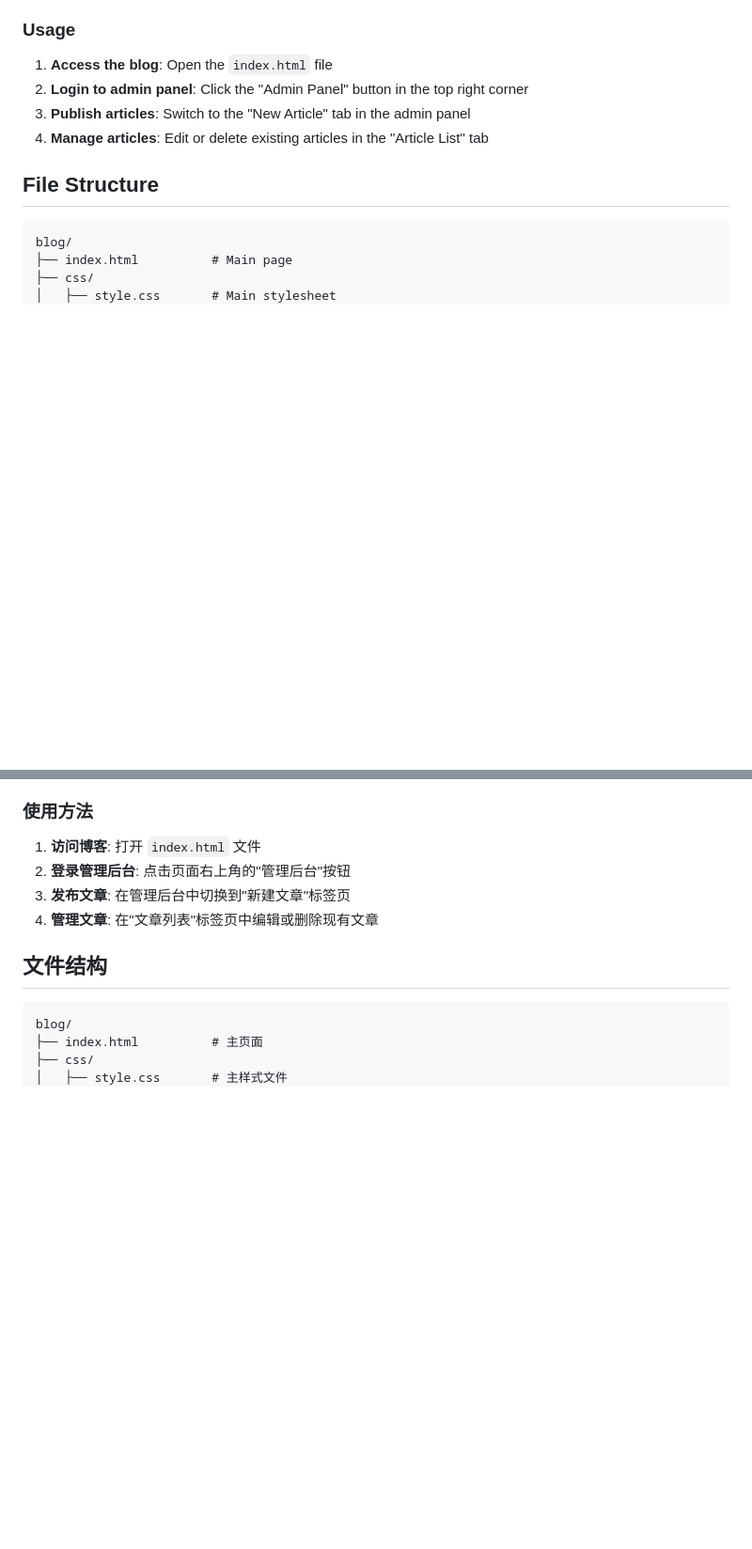
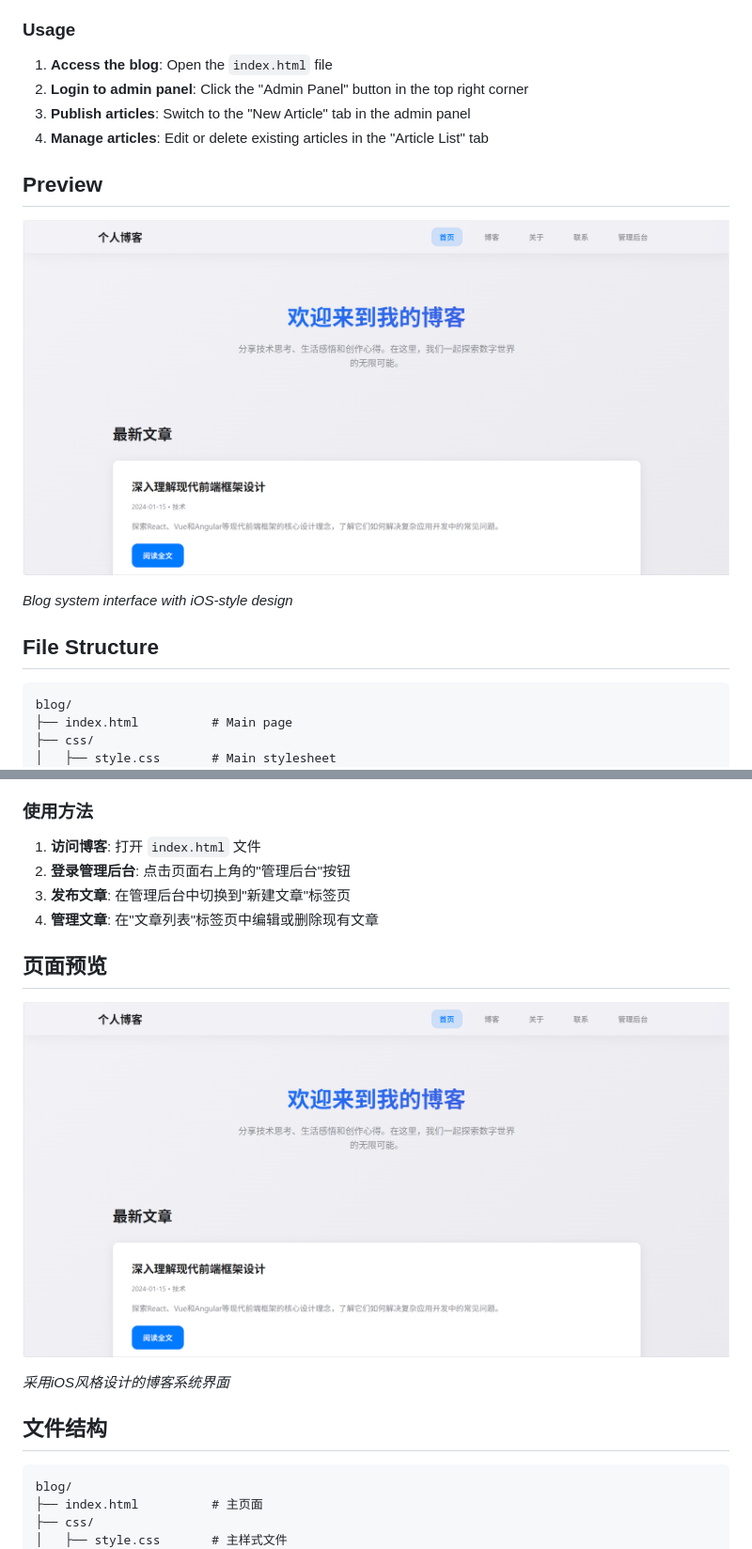
Before and after one commit to z2hanghang2z66-ai/easy-blog, a Markdown page: README.md, 2 parts joined by grey strips. Shown: that part at 94% size. GitHub-like rendering; pictures changed too: 屏幕截图 2025-11-13 131349.png (added); blank space fills up the shorter version.

Commit message:
feat: add page preview image to README and update documentation

````diff
--- a/README.md
+++ b/README.md
@@ -24,6 +24,12 @@ A blog system designed for personal use with complete article management feature
 2. **Login to admin panel**: Click the "Admin Panel" button in the top right corner
 3. **Publish articles**: Switch to the "New Article" tab in the admin panel
 4. **Manage articles**: Edit or delete existing articles in the "Article List" tab
+
+## Preview
+
+![Blog System Preview](屏幕截图%202025-11-13%20131349.png)
+
+*Blog system interface with iOS-style design*
 
 ## File Structure
 
@@ -117,6 +123,12 @@ If you encounter any issues or have suggestions, please check the browser consol
 3. **发布文章**: 在管理后台中切换到"新建文章"标签页
 4. **管理文章**: 在"文章列表"标签页中编辑或删除现有文章
 
+## 页面预览
+
+![博客系统预览](屏幕截图%202025-11-13%20131349.png)
+
+*采用iOS风格设计的博客系统界面*
+
 ## 文件结构
 
 ```
````
